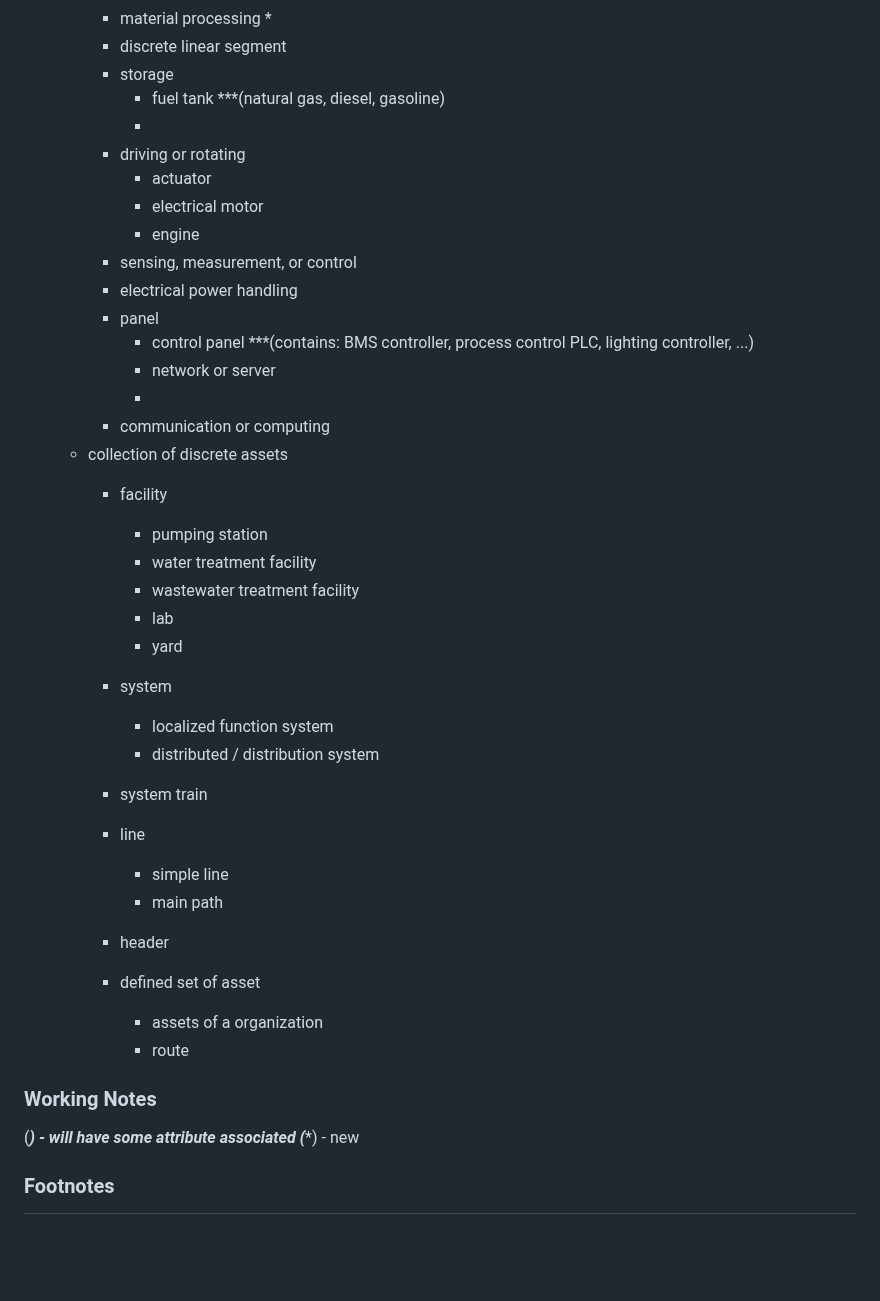
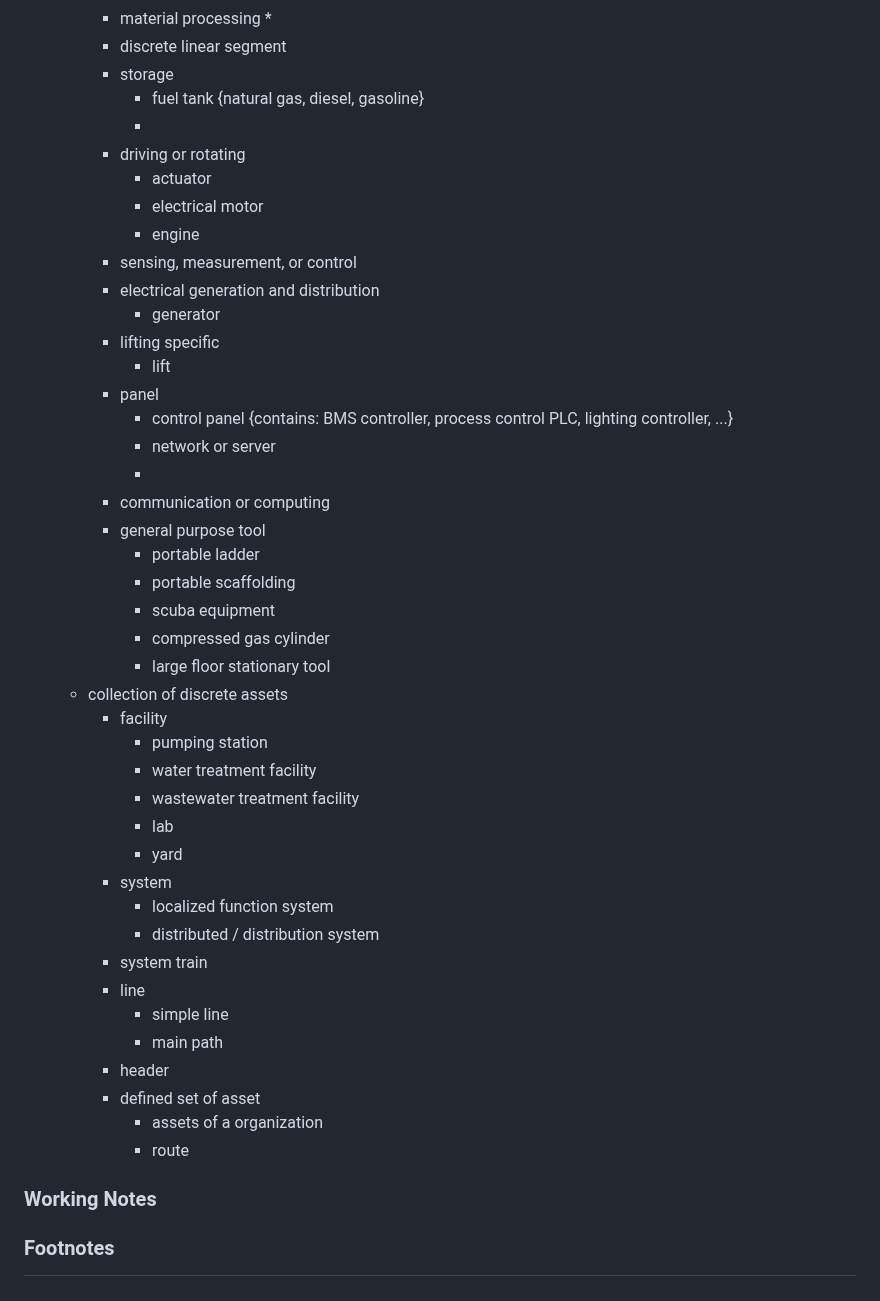
Before and after one commit to TW-ASMP/TWmaximoConfig, a Markdown page: Classification/DRAFT - Classification_Asset_Detailed.md, the part around one of its changes. GitHub-like rendering; blank space fills up the shorter version.

```diff
--- a/Classification/DRAFT - Classification_Asset_Detailed.md
+++ b/Classification/DRAFT - Classification_Asset_Detailed.md
@@ -67,19 +114,28 @@
             *
         * discrete linear segment
         * storage
-            * fuel tank ***(natural gas, diesel, gasoline)
+            * fuel tank {natural gas, diesel, gasoline}
             *
         * driving or rotating
             * actuator
             * electrical motor
             * engine
         * sensing, measurement, or control
-        * electrical power handling
+        * electrical generation and distribution
+            * generator
+        * lifting specific
+            * lift
         * panel
-            * control panel ***(contains: BMS controller, process control PLC, lighting controller, ...)
+            * control panel {contains: BMS controller, process control PLC, lighting controller, ...}
             * network or server
             *
         * communication or computing
+        * general purpose tool
+            * portable ladder
+            * portable scaffolding
+            * scuba equipment
+            * compressed gas cylinder
+            * large floor stationary tool
     * collection of discrete assets
         * facility
             * pumping station
@@ -87,7 +143,6 @@
             * wastewater treatment facility
             * lab
             * yard
-
         * system
             * localized function system
             * distributed / distribution system
@@ -99,10 +154,9 @@
         * defined set of asset
             * assets of a organization
             * route
+
 ### Working Notes
 
-(***) - will have some attribute associated
-(****) - new
 
 ### Footnotes
 [^1]: Under the categories whose name ends in "specific", you will find term denoting assets used in a particular specialized system (such as HVAC or security for example), or assets designed to support a certain common category of human goal (such as safety).
```
Also changed, not shown: other parts of Classification/DRAFT - Classification_Asset_Detailed.md (+67 -20 lines).
